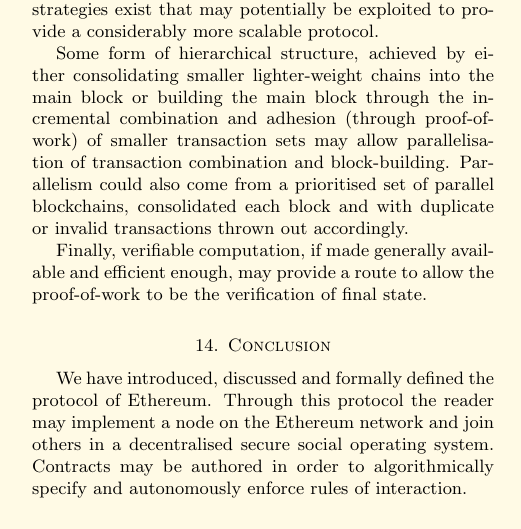
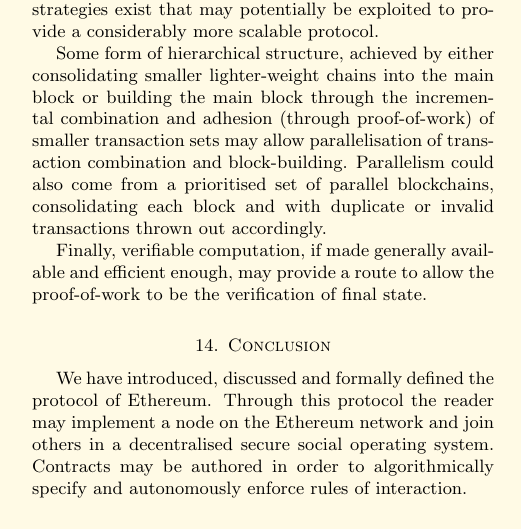
Before and after one commit to ethereum/yellowpaper, a LaTeX paper (Paper.tex): part of one column of page 15 of 37, cut so that both start at the same text. Compiled offline with pdfLaTeX; a LaTeX package or settings file that is missing is left out.

Commit message:
consolidated => consolidating

```diff
--- a/Paper.tex
+++ b/Paper.tex
@@ -1236,7 +1236,7 @@
 
 Scalability remains an eternal concern. With a generalised state transition function, it becomes difficult to partition and parallelise transactions to apply the divide-and-conquer strategy. Unaddressed, the dynamic value-range of the system remains essentially fixed and as the average transaction value increases, the less valuable of them become ignored, being economically pointless to include in the main ledger. However, several strategies exist that may potentially be exploited to provide a considerably more scalable protocol.
 
-Some form of hierarchical structure, achieved by either consolidating smaller lighter-weight chains into the main block or building the main block through the incremental combination and adhesion (through proof-of-work) of smaller transaction sets may allow parallelisation of transaction combination and block-building. Parallelism could also come from a prioritised set of parallel blockchains, consolidated each block and with duplicate or invalid transactions thrown out accordingly.
+Some form of hierarchical structure, achieved by either consolidating smaller lighter-weight chains into the main block or building the main block through the incremental combination and adhesion (through proof-of-work) of smaller transaction sets may allow parallelisation of transaction combination and block-building. Parallelism could also come from a prioritised set of parallel blockchains, consolidating each block and with duplicate or invalid transactions thrown out accordingly.
 
 Finally, verifiable computation, if made generally available and efficient enough, may provide a route to allow the proof-of-work to be the verification of final state.
 
```
